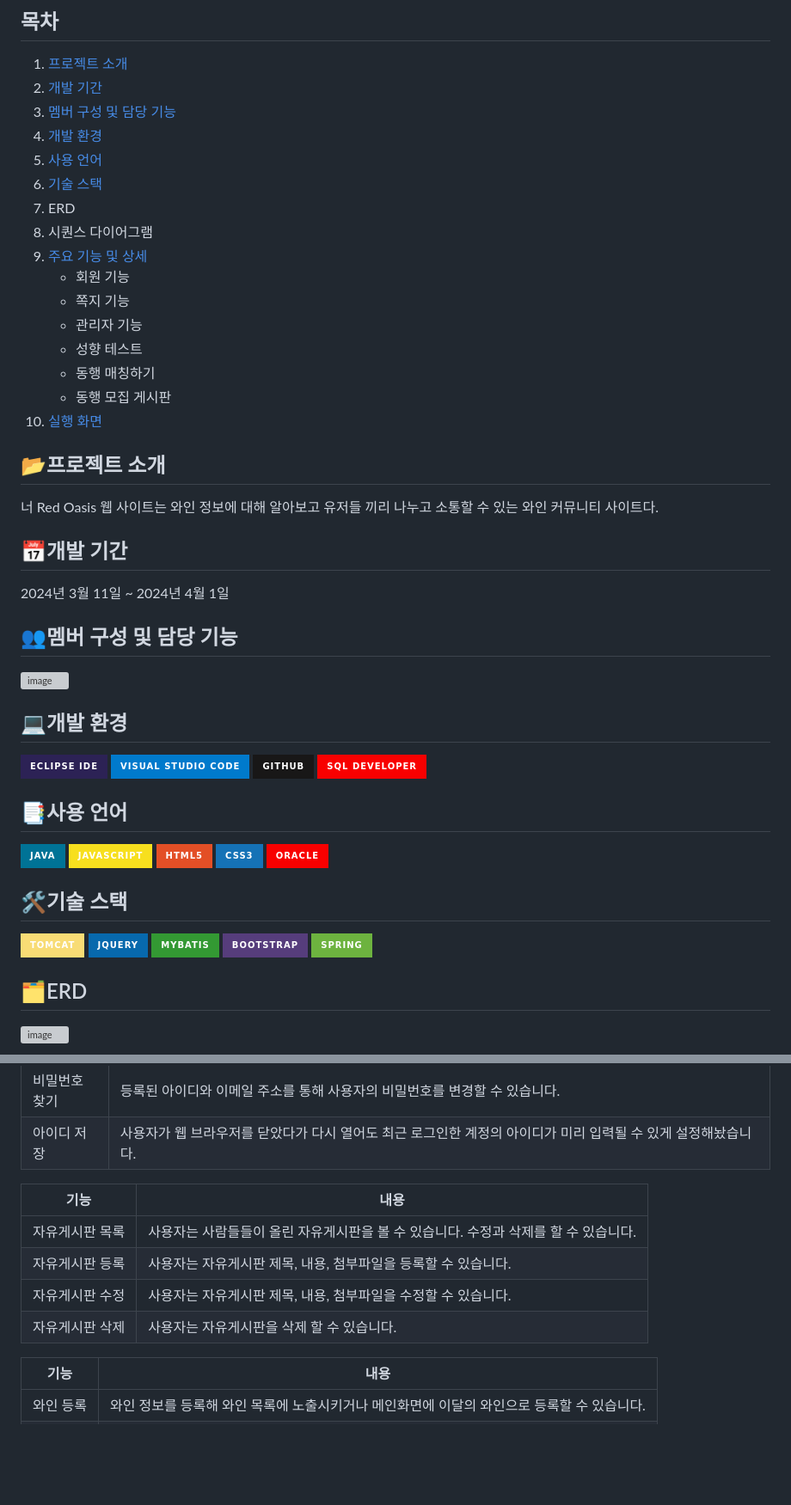
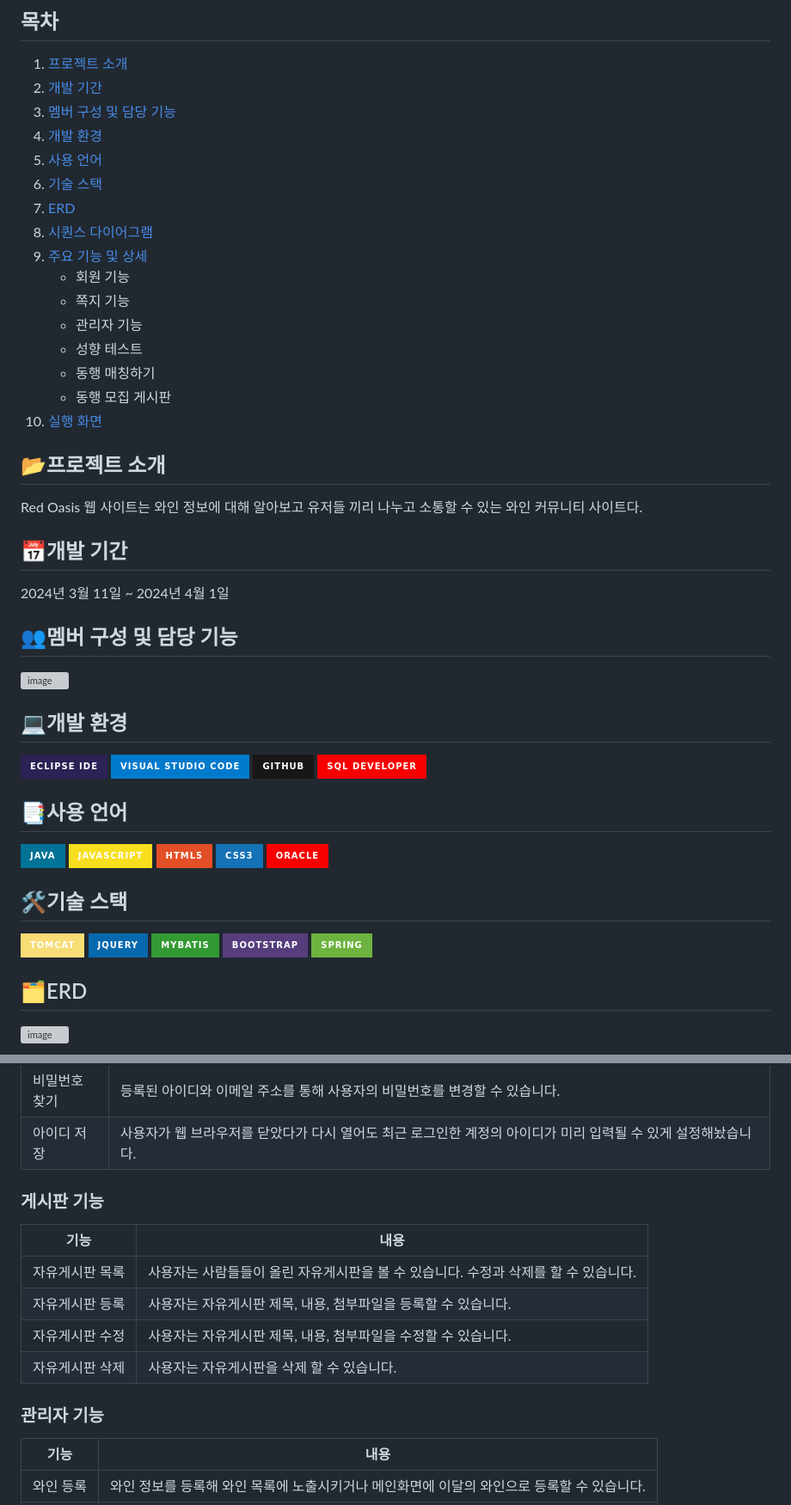
Before and after one commit to 2311PublicDataWebApp/RedOasis, a Markdown page: README.md, 2 parts joined by grey strips. Shown: that part at 86% size. GitHub-like rendering; badges without logos; blank space fills up the shorter version; grey boxes are pictures that could not be loaded.

```diff
--- a/README.md
+++ b/README.md
@@ -12,8 +12,8 @@ __팀명 - K-Winery__
 4. [개발 환경](#개발-환경)
 5. [사용 언어](#사용-언어)
 6. [기술 스택](#기술-스택)
-7. ERD
-8. 시퀀스 다이어그램
+7. [ERD](#ERD)
+8. [시퀀스 다이어그램](#시퀸스-다이어그램)
 9. [주요 기능 및 상세](#주요기능-상세-설명)
    - 회원 기능
    - 쪽지 기능
@@ -24,7 +24,7 @@ __팀명 - K-Winery__
 10. [실행 화면](#실행-화면)
 
 ## 📂프로젝트 소개
-너 Red Oasis 웹 사이트는 와인 정보에 대해 알아보고 유저들 끼리 나누고 소통할 수 있는 와인 커뮤니티 사이트다.
+Red Oasis 웹 사이트는 와인 정보에 대해 알아보고 유저들 끼리 나누고 소통할 수 있는 와인 커뮤니티 사이트다.
 
 ## 📅개발 기간
 2024년 3월 11일 ~ 2024년 4월 1일
@@ -33,23 +33,19 @@ __팀명 - K-Winery__
 ![image](https://github.com/2311PublicDataWebApp/RedOasis/assets/152952078/c81f543c-92a3-4d46-8b0c-c697226692f1)
 
 ## 💻개발 환경
-<img src="https://img.shields.io/badge/Eclipse IDE-2C2255?style=for-the-badge&logo=eclipse-ide&logoColor=white">
-<img src="https://img.shields.io/badge/Visual Studio Code-007ACC?style=for-the-badge&logo=visual-studio-code&logoColor=white">
+<img src="https://img.shields.io/badge/Eclipse IDE-2C2255?style=for-the-badge&logo=eclipse-ide&logoColor=white"> <img src="https://img.shields.io/badge/Visual Studio Code-007ACC?style=for-the-badge&logo=visual-studio-code&logoColor=white">
 <img src="https://img.shields.io/badge/GitHub-%23181717?style=for-the-badge&logo=github&logoColor=white">
 <img src="https://img.shields.io/badge/SQL Developer-F80000?style=for-the-badge&logo=oracle&logoColor=white">
 
 ## 📑사용 언어
-<img src="https://img.shields.io/badge/Java-007396?style=for-the-badge&logo=java&logoColor=white">
-<img src="https://img.shields.io/badge/JavaScript-%23F7DF1E?style=for-the-badge&logo=javascript&logoColor=white">
+<img src="https://img.shields.io/badge/Java-007396?style=for-the-badge&logo=java&logoColor=white"> <img src="https://img.shields.io/badge/JavaScript-%23F7DF1E?style=for-the-badge&logo=javascript&logoColor=white">
 <img src="https://img.shields.io/badge/HTML5-%23E34F26?style=for-the-badge&logo=html5&logoColor=white">
 <img src="https://img.shields.io/badge/CSS3-%231572B6?style=for-the-badge&logo=css3&logoColor=white">
 <img src="https://img.shields.io/badge/Oracle-F80000?style=for-the-badge&logo=oracle&logoColor=white">
 
 ## 🛠기술 스택
-<img src="https://img.shields.io/badge/Tomcat-%23F8DC75?style=for-the-badge&logo=apache-tomcat&logoColor=black">
-<img src="https://img.shields.io/badge/jQuery-0769AD?style=for-the-badge&logo=jquery&logoColor=white">
-<img src="https://img.shields.io/badge/MyBatis-339933?style=for-the-badge&logo=mybatis&logoColor=white">
-<img src="https://img.shields.io/badge/Bootstrap-563D7C?style=for-the-badge&logo=bootstrap&logoColor=white">
+<img src="https://img.shields.io/badge/Tomcat-%23F8DC75?style=for-the-badge&logo=apache-tomcat&logoColor=black"> <img src="https://img.shields.io/badge/jQuery-0769AD?style=for-the-badge&logo=jquery&logoColor=white">
+<img src="https://img.shields.io/badge/MyBatis-339933?style=for-the-badge&logo=mybatis&logoColor=white"> <img src="https://img.shields.io/badge/Bootstrap-563D7C?style=for-the-badge&logo=bootstrap&logoColor=white">
 <img src="https://img.shields.io/badge/Spring-6DB33F?style=for-the-badge&logo=spring&logoColor=white">
 
 
@@ -182,7 +174,7 @@ __팀명 - K-Winery__
 |비밀번호 찾기|  등록된 아이디와 이메일 주소를 통해 사용자의 비밀번호를 변경할 수 있습니다.|
 |아이디 저장|  사용자가 웹 브라우저를 닫았다가 다시 열어도 최근 로그인한 계정의 아이디가 미리 입력될 수 있게 설정해놨습니다.|
 
-
+### 게시판 기능
 |기능|내용|
 |------|---|
 |자유게시판 목록| 사용자는 사람들들이 올린 자유게시판을 볼 수 있습니다. 수정과 삭제를 할 수 있습니다.|
@@ -190,7 +182,7 @@ __팀명 - K-Winery__
 |자유게시판 수정| 사용자는 자유게시판 제목, 내용, 첨부파일을 수정할 수 있습니다.|
 |자유게시판 삭제| 사용자는 자유게시판을 삭제 할 수 있습니다.|
 
-
+### 관리자 기능
 |기능|내용|
 |------|---|
 |와인 등록|와인 정보를 등록해 와인 목록에 노출시키거나 메인화면에 이달의 와인으로 등록할 수 있습니다.|
```
Also changed, not shown: other parts of README.md (+7 -11 lines).
